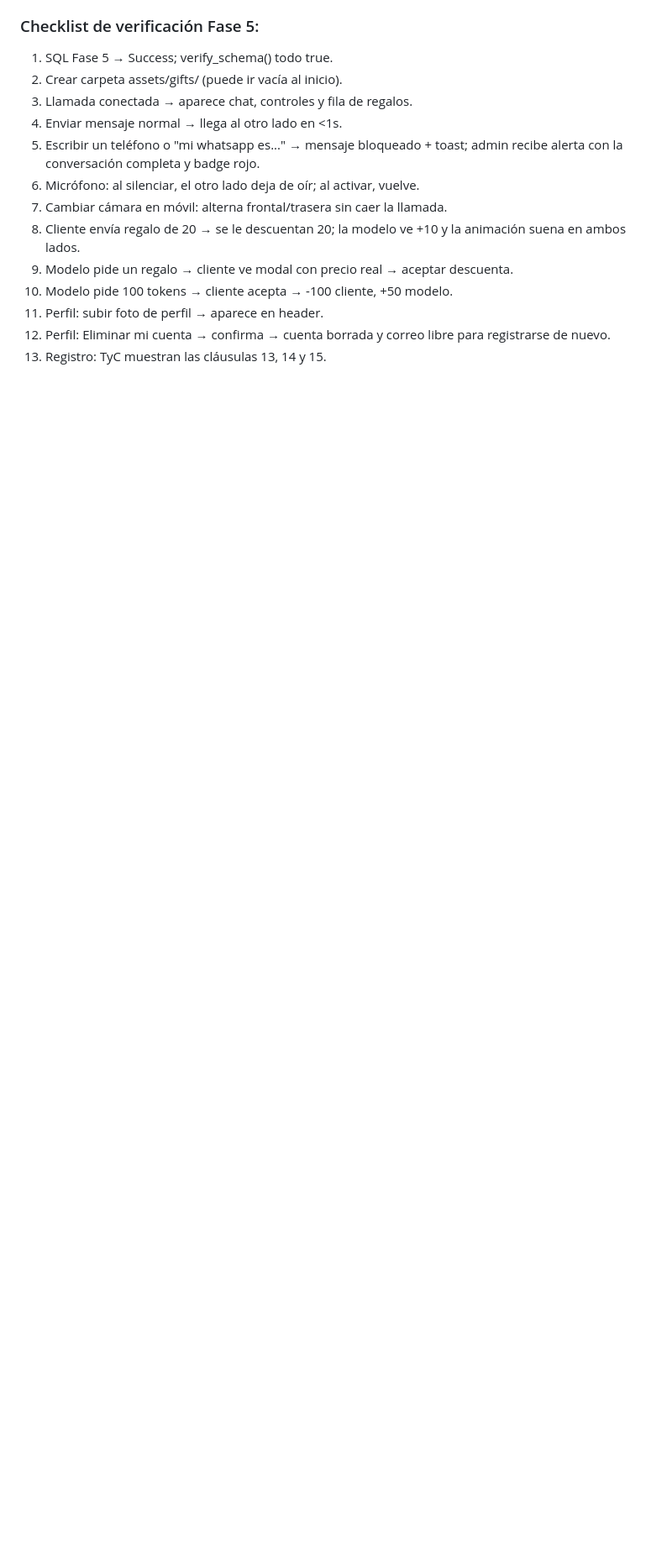
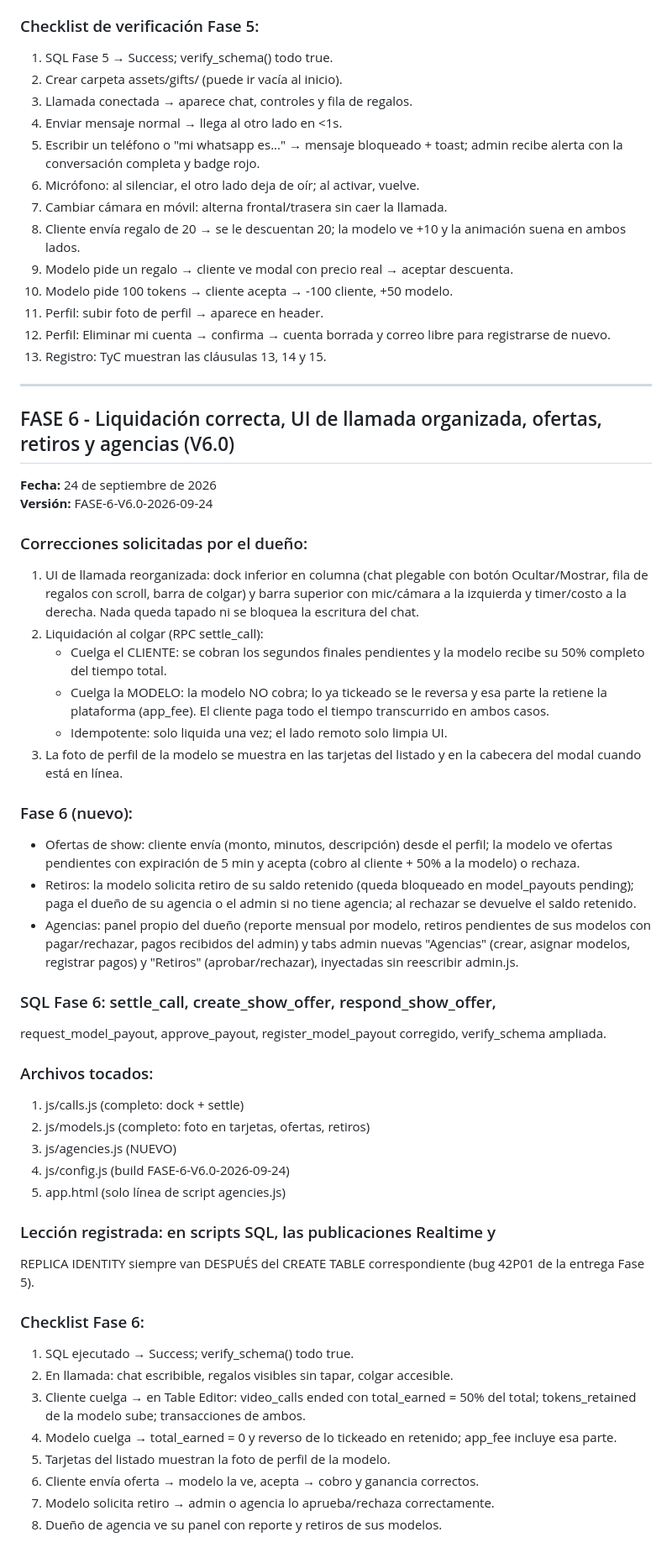
Before and after one commit to ferminpioridadprofesional-cmyk/condonis, a Markdown page: ACTUALIZACIONES.md, the part around the change. Shown at 84% size. GitHub-like rendering; blank space fills up the shorter version.

Commit message:
Document FASE 6 updates and new features
Added details for FASE 6 including UI changes, settlement process, and agency management.

```diff
--- a/ACTUALIZACIONES.md
+++ b/ACTUALIZACIONES.md
@@ -2109,3 +2109,62 @@ Error imputable a la transcripción de la IA, no al proyecto del dueño.
 12. Perfil: Eliminar mi cuenta → confirma → cuenta borrada y correo libre
     para registrarse de nuevo.
 13. Registro: TyC muestran las cláusulas 13, 14 y 15.
+---
+
+## FASE 6 - Liquidación correcta, UI de llamada organizada, ofertas, retiros y agencias (V6.0)
+**Fecha:** 24 de septiembre de 2026
+**Versión:** FASE-6-V6.0-2026-09-24
+
+### Correcciones solicitadas por el dueño:
+1. UI de llamada reorganizada: dock inferior en columna (chat plegable con
+   botón Ocultar/Mostrar, fila de regalos con scroll, barra de colgar) y
+   barra superior con mic/cámara a la izquierda y timer/costo a la derecha.
+   Nada queda tapado ni se bloquea la escritura del chat.
+2. Liquidación al colgar (RPC settle_call):
+   - Cuelga el CLIENTE: se cobran los segundos finales pendientes y la
+     modelo recibe su 50% completo del tiempo total.
+   - Cuelga la MODELO: la modelo NO cobra; lo ya tickeado se le reversa y
+     esa parte la retiene la plataforma (app_fee). El cliente paga todo el
+     tiempo transcurrido en ambos casos.
+   - Idempotente: solo liquida una vez; el lado remoto solo limpia UI.
+3. La foto de perfil de la modelo se muestra en las tarjetas del listado y
+   en la cabecera del modal cuando está en línea.
+
+### Fase 6 (nuevo):
+- Ofertas de show: cliente envía (monto, minutos, descripción) desde el
+  perfil; la modelo ve ofertas pendientes con expiración de 5 min y acepta
+  (cobro al cliente + 50% a la modelo) o rechaza.
+- Retiros: la modelo solicita retiro de su saldo retenido (queda bloqueado
+  en model_payouts pending); paga el dueño de su agencia o el admin si no
+  tiene agencia; al rechazar se devuelve el saldo retenido.
+- Agencias: panel propio del dueño (reporte mensual por modelo, retiros
+  pendientes de sus modelos con pagar/rechazar, pagos recibidos del admin)
+  y tabs admin nuevas "Agencias" (crear, asignar modelos, registrar pagos)
+  y "Retiros" (aprobar/rechazar), inyectadas sin reescribir admin.js.
+
+### SQL Fase 6: settle_call, create_show_offer, respond_show_offer,
+request_model_payout, approve_payout, register_model_payout corregido,
+verify_schema ampliada.
+
+### Archivos tocados:
+1. js/calls.js (completo: dock + settle)
+2. js/models.js (completo: foto en tarjetas, ofertas, retiros)
+3. js/agencies.js (NUEVO)
+4. js/config.js (build FASE-6-V6.0-2026-09-24)
+5. app.html (solo línea de script agencies.js)
+
+### Lección registrada: en scripts SQL, las publicaciones Realtime y
+REPLICA IDENTITY siempre van DESPUÉS del CREATE TABLE correspondiente
+(bug 42P01 de la entrega Fase 5).
+
+### Checklist Fase 6:
+1. SQL ejecutado → Success; verify_schema() todo true.
+2. En llamada: chat escribible, regalos visibles sin tapar, colgar accesible.
+3. Cliente cuelga → en Table Editor: video_calls ended con total_earned =
+   50% del total; tokens_retained de la modelo sube; transacciones de ambos.
+4. Modelo cuelga → total_earned = 0 y reverso de lo tickeado en retenido;
+   app_fee incluye esa parte.
+5. Tarjetas del listado muestran la foto de perfil de la modelo.
+6. Cliente envía oferta → modelo la ve, acepta → cobro y ganancia correctos.
+7. Modelo solicita retiro → admin o agencia lo aprueba/rechaza correctamente.
+8. Dueño de agencia ve su panel con reporte y retiros de sus modelos.
```
